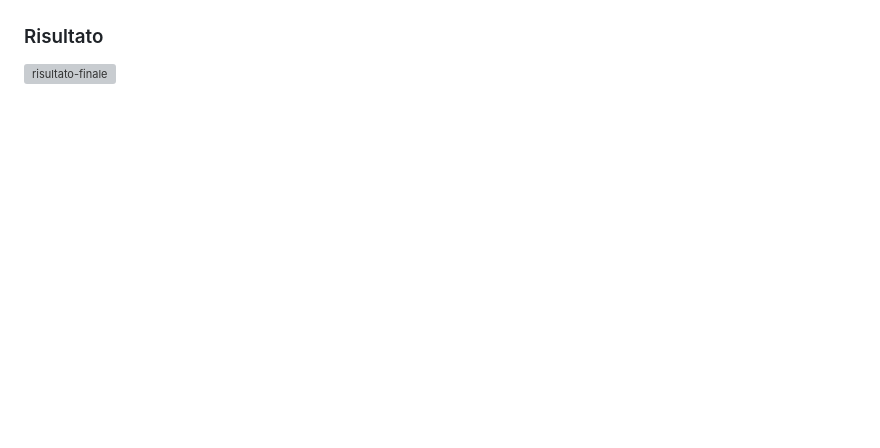
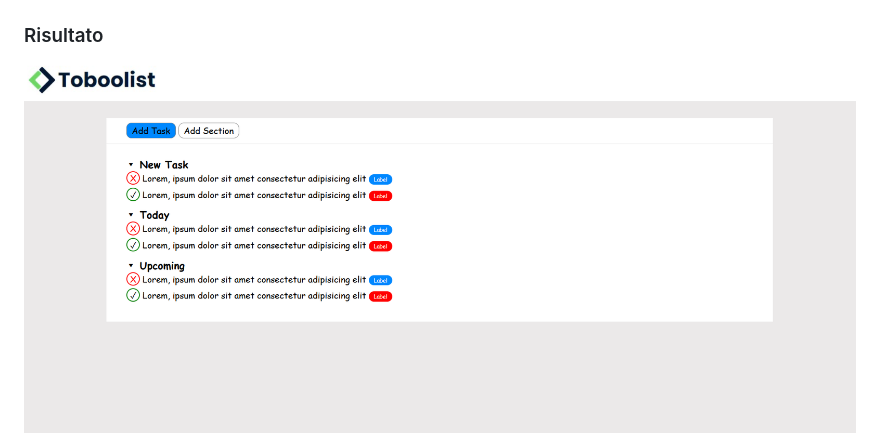
Before and after one commit to CampanelliEmanuele/html-css-toboolist, a Markdown page: README.md, the part around the change. Rendered like a GitHub page; pictures changed too: img/my-solution.PNG (added); blank space fills up the shorter version; grey boxes are pictures that could not be loaded.

Commit message:
Update: README

```diff
--- a/README.md
+++ b/README.md
@@ -28,4 +28,4 @@ Partiamo sempre dal definire le macroaree del layout e analizziamo poi gli eleme
 
 ### Risultato
 
-<img alt="risultato-finale" src="./img/">
+<img alt="risultato-finale" src="./img/my-solution.PNG" width=850>
```
